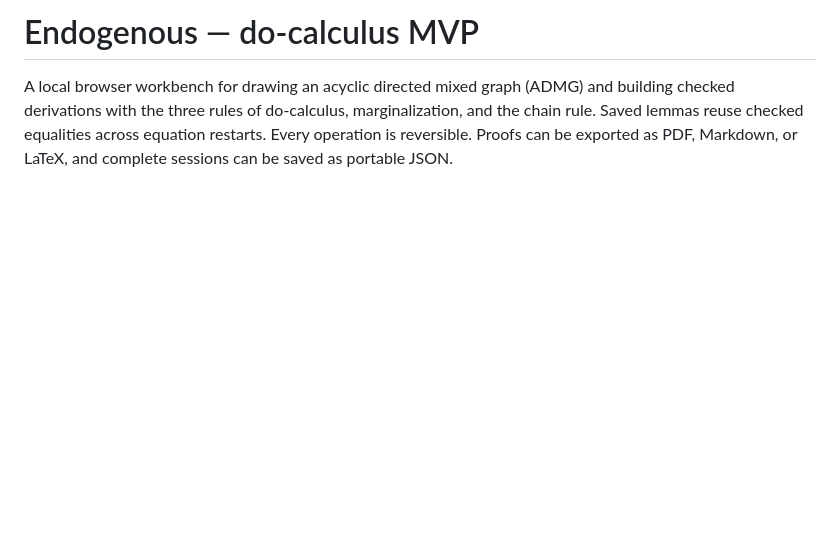
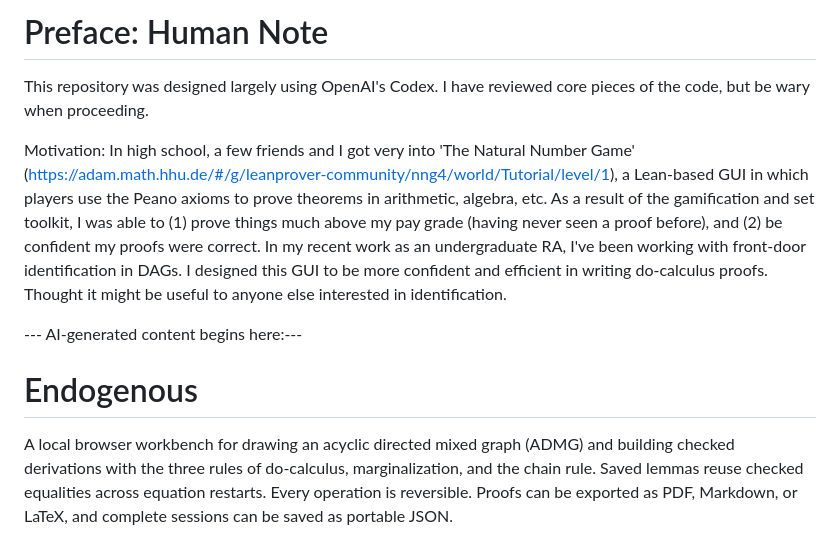
Before and after one commit to arinb123/endogenous, a Markdown page: README.md, the part around the change. Rendered like a GitHub page; blank space fills up the shorter version.

Commit message:
Added human note to README
Updated the README to include a preface and motivation for the project.

```diff
--- a/README.md
+++ b/README.md
@@ -1,4 +1,11 @@
-# Endogenous — do-calculus MVP
+# Preface: Human Note
+This repository was designed largely using OpenAI's Codex. I have reviewed core pieces of the code, but be wary when proceeding.
+
+Motivation: In high school, a few friends and I got very into 'The Natural Number Game' (https://adam.math.hhu.de/#/g/leanprover-community/nng4/world/Tutorial/level/1), a Lean-based GUI in which players use the Peano axioms to prove theorems in arithmetic, algebra, etc. As a result of the gamification and set toolkit, I was able to (1) prove things much above my pay grade (having never seen a proof before), and (2) be confident my proofs were correct. In my recent work as an undergraduate RA, I've been working with front-door identification in DAGs. I designed this GUI to be more confident and efficient in writing do-calculus proofs. Thought it might be useful to anyone else interested in identification.
+
+--- AI-generated content begins here:---
+
+# Endogenous
 
 A local browser workbench for drawing an acyclic directed mixed graph (ADMG) and building checked derivations with the three rules of do-calculus, marginalization, and the chain rule. Saved lemmas reuse checked equalities across equation restarts. Every operation is reversible. Proofs can be exported as PDF, Markdown, or LaTeX, and complete sessions can be saved as portable JSON.
 
```
